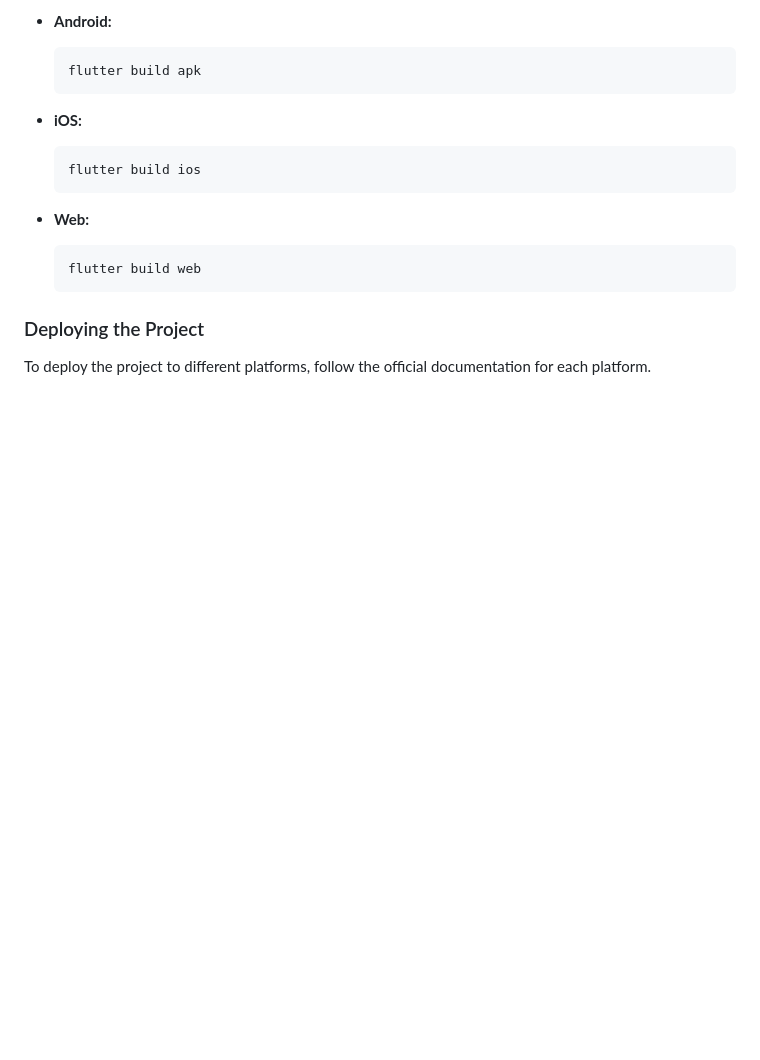
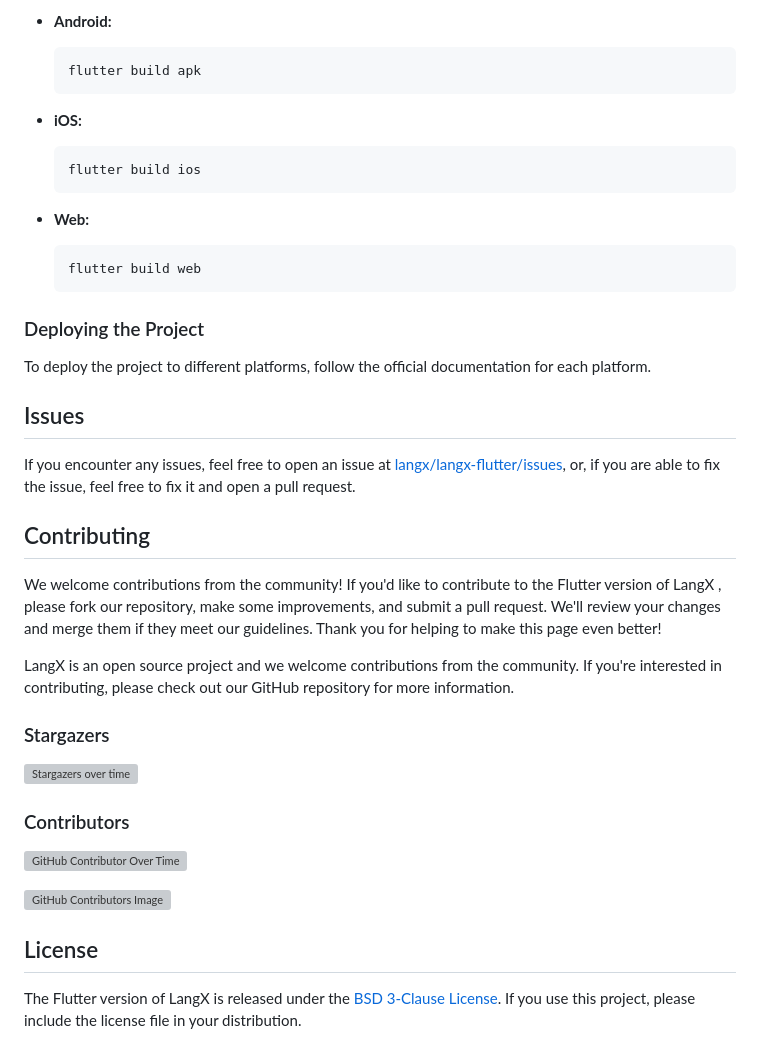
Before and after one commit to langx/langx-flutter, a Markdown page: README.md, the part around the change. GitHub-like rendering; blank space fills up the shorter version; grey boxes are pictures that could not be loaded.

Commit message:
Updated REAME.md with Issues, Contributing, Stargazers, Contributors and License

```diff
--- a/README.md
+++ b/README.md
@@ -156,3 +156,27 @@ To build the project for different platforms, use the following commands:
 ### Deploying the Project
 
 To deploy the project to different platforms, follow the official documentation for each platform.
+
+## Issues
+
+If you encounter any issues, feel free to open an issue at [langx/langx-flutter/issues](https://github.com/langx/langx-flutter/issues), or, if you are able to fix the issue, feel free to fix it and open a pull request.
+
+## Contributing
+
+We welcome contributions from the community! If you'd like to contribute to the Flutter version of LangX , please fork our repository, make some improvements, and submit a pull request. We'll review your changes and merge them if they meet our guidelines. Thank you for helping to make this page even better!
+
+LangX is an open source project and we welcome contributions from the community. If you're interested in contributing, please check out our GitHub repository for more information.
+
+### Stargazers
+
+[![Stargazers over time](https://starchart.cc/langx/langx-flutter.svg?variant=adaptive)](https://starchart.cc/langx/langx-flutter)
+
+### Contributors
+
+[![GitHub Contributor Over Time](https://contributor-overtime-api.git-contributor.com/contributors-svg?chart=contributorOverTime&repo=langx/langx-flutter)](https://git-contributor.com?chart=contributorOverTime&repo=langx/langx-flutter)
+
+[![GitHub Contributors Image](https://contrib.rocks/image?repo=langx/langx-flutter)](https://github.com/langx/langx-flutter/graphs/contributors)
+
+## License
+
+The Flutter version of LangX is released under the [BSD 3-Clause License](./LICENSE). If you use this project, please include the license file in your distribution.
```
